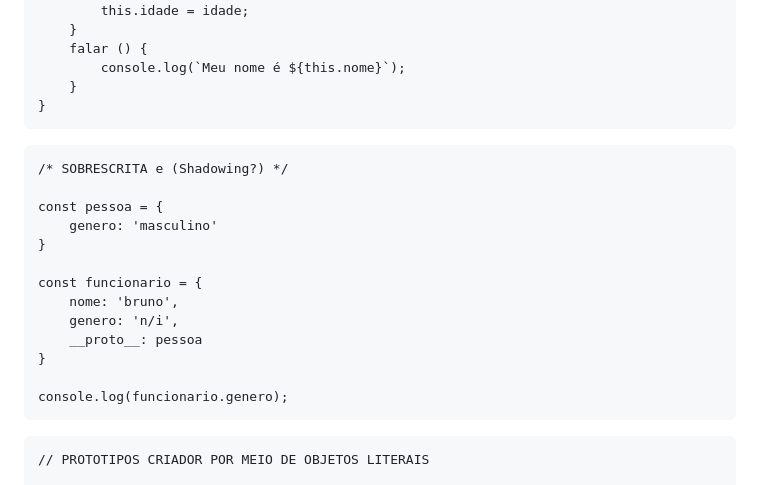
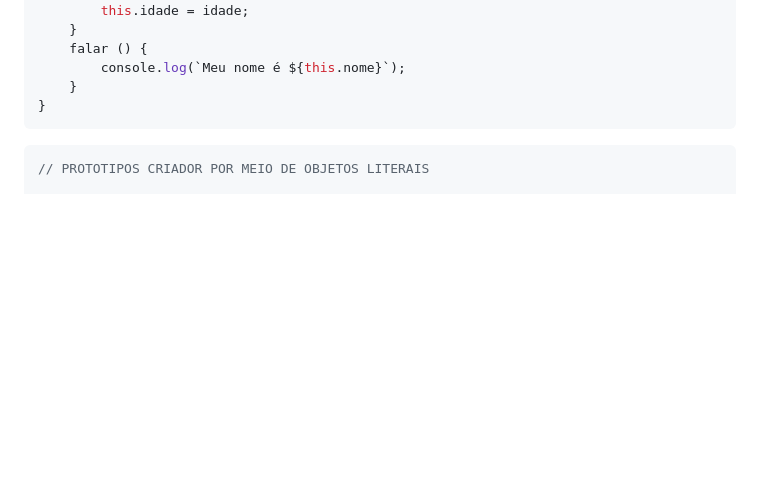
Before and after one commit to brunomoraesdigital/aprendizagem-js, a Markdown page: Caderno-javascript.md, the part around the change printed below. GitHub-like rendering; blank space fills up the shorter version.

````diff
--- a/Caderno-javascript.md
+++ b/Caderno-javascript.md
@@ -604,22 +664,8 @@ class Pessoa {
     }
 }
 ```
-```
-/* SOBRESCRITA e (Shadowing?) */
 
-const pessoa = {
-    genero: 'masculino'
-}
-
-const funcionario = {
-    nome: 'bruno',
-    genero: 'n/i',
-    __proto__: pessoa
-}
-
-console.log(funcionario.genero);
-```
-```
+```javascript
 // PROTOTIPOS CRIADOR POR MEIO DE OBJETOS LITERAIS
 
 const pessoa = {
````
Also changed, not shown: other parts of Caderno-javascript.md (+74 -26 lines).
